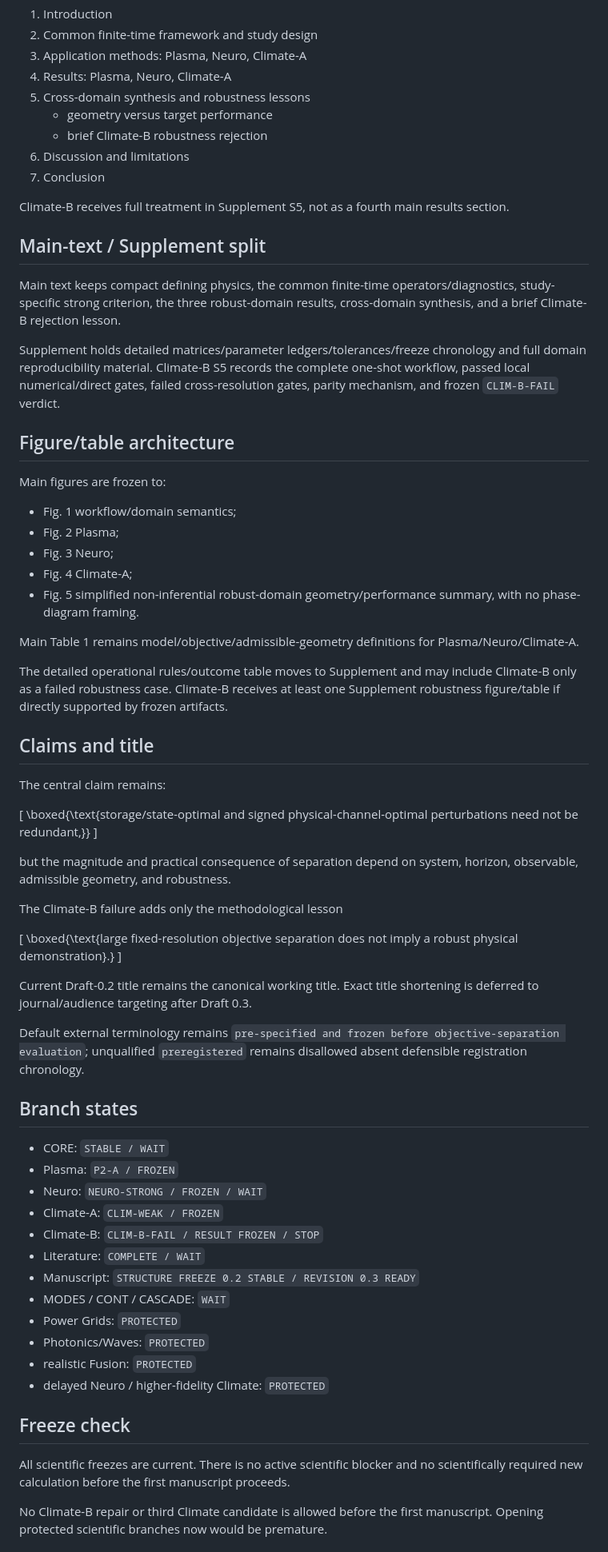
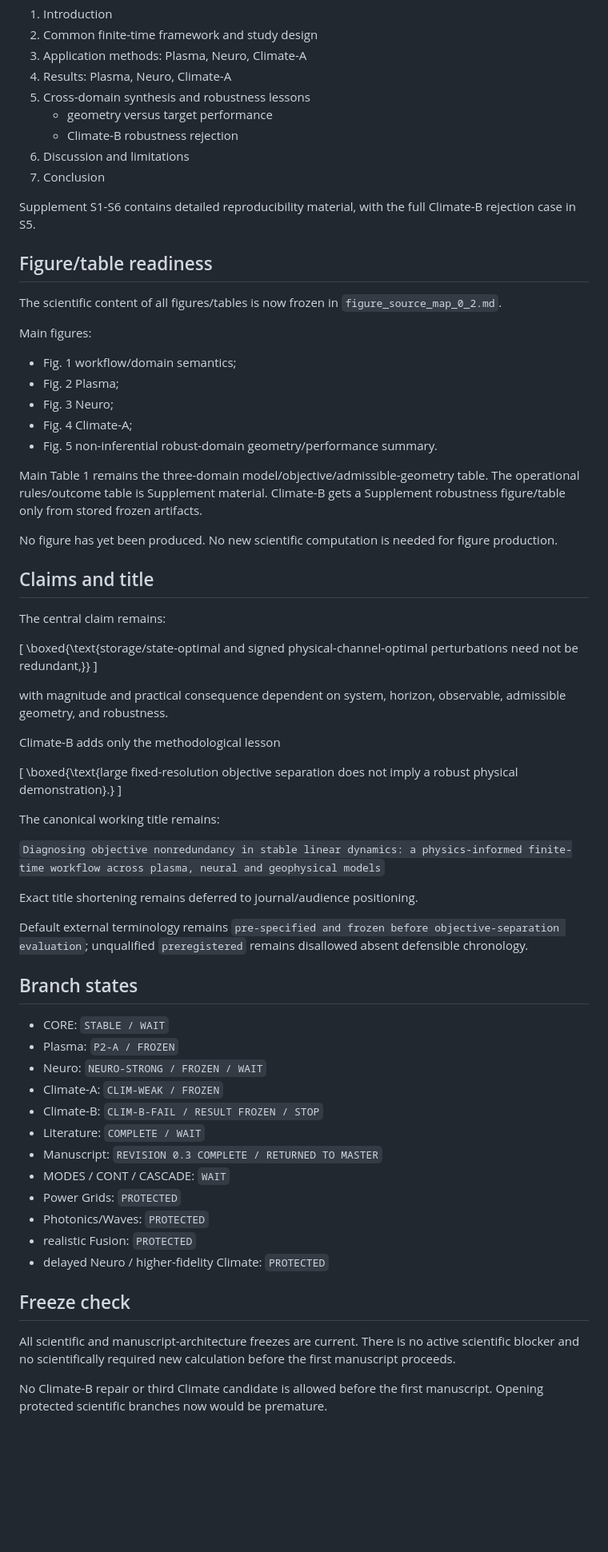
Before and after one commit to twkroll/nonmodal-flux, a Markdown page: research/master/project_status.md, the part around one of its changes. Shown at 80% size. Drawn GitHub-style; blank space fills up the shorter version.

Commit message:
research: update project status after manuscript revision 0.3

```diff
--- a/research/master/project_status.md
+++ b/research/master/project_status.md
@@ -38,31 +48,27 @@ Frozen main-text architecture:
 4. Results: Plasma, Neuro, Climate-A
 5. Cross-domain synthesis and robustness lessons
    - geometry versus target performance
-   - brief Climate-B robustness rejection
+   - Climate-B robustness rejection
 6. Discussion and limitations
 7. Conclusion
 
-Climate-B receives full treatment in Supplement S5, not as a fourth main results section.
+Supplement S1-S6 contains detailed reproducibility material, with the full Climate-B rejection case in S5.
 
-## Main-text / Supplement split
+## Figure/table readiness
 
-Main text keeps compact defining physics, the common finite-time operators/diagnostics, study-specific strong criterion, the three robust-domain results, cross-domain synthesis, and a brief Climate-B rejection lesson.
+The scientific content of all figures/tables is now frozen in `figure_source_map_0_2.md`.
 
-Supplement holds detailed matrices/parameter ledgers/tolerances/freeze chronology and full domain reproducibility material. Climate-B S5 records the complete one-shot workflow, passed local numerical/direct gates, failed cross-resolution gates, parity mechanism, and frozen `CLIM-B-FAIL` verdict.
-
-## Figure/table architecture
-
-Main figures are frozen to:
+Main figures:
 
 - Fig. 1 workflow/domain semantics;
 - Fig. 2 Plasma;
 - Fig. 3 Neuro;
 - Fig. 4 Climate-A;
-- Fig. 5 simplified non-inferential robust-domain geometry/performance summary, with no phase-diagram framing.
+- Fig. 5 non-inferential robust-domain geometry/performance summary.
 
-Main Table 1 remains model/objective/admissible-geometry definitions for Plasma/Neuro/Climate-A.
+Main Table 1 remains the three-domain model/objective/admissible-geometry table. The operational rules/outcome table is Supplement material. Climate-B gets a Supplement robustness figure/table only from stored frozen artifacts.
 
-The detailed operational rules/outcome table moves to Supplement and may include Climate-B only as a failed robustness case. Climate-B receives at least one Supplement robustness figure/table if directly supported by frozen artifacts.
+No figure has yet been produced. No new scientific computation is needed for figure production.
 
 ## Claims and title
 
@@ -72,17 +78,21 @@ The central claim remains:
 \boxed{\text{storage/state-optimal and signed physical-channel-optimal perturbations need not be redundant,}}
 \]
 
-but the magnitude and practical consequence of separation depend on system, horizon, observable, admissible geometry, and robustness.
+with magnitude and practical consequence dependent on system, horizon, observable, admissible geometry, and robustness.
 
-The Climate-B failure adds only the methodological lesson
+Climate-B adds only the methodological lesson
 
 \[
 \boxed{\text{large fixed-resolution objective separation does not imply a robust physical demonstration}.}
 \]
 
-Current Draft-0.2 title remains the canonical working title. Exact title shortening is deferred to journal/audience targeting after Draft 0.3.
+The canonical working title remains:
 
-Default external terminology remains `pre-specified and frozen before objective-separation evaluation`; unqualified `preregistered` remains disallowed absent defensible registration chronology.
+`Diagnosing objective nonredundancy in stable linear dynamics: a physics-informed finite-time workflow across plasma, neural and geophysical models`
+
+Exact title shortening remains deferred to journal/audience positioning.
+
+Default external terminology remains `pre-specified and frozen before objective-separation evaluation`; unqualified `preregistered` remains disallowed absent defensible chronology.
 
 ## Branch states
 
@@ -92,7 +102,7 @@ Default external terminology remains `pre-specified and frozen before objective-
 - Climate-A: `CLIM-WEAK / FROZEN`
 - Climate-B: `CLIM-B-FAIL / RESULT FROZEN / STOP`
 - Literature: `COMPLETE / WAIT`
-- Manuscript: `STRUCTURE FREEZE 0.2 STABLE / REVISION 0.3 READY`
+- Manuscript: `REVISION 0.3 COMPLETE / RETURNED TO MASTER`
 - MODES / CONT / CASCADE: `WAIT`
 - Power Grids: `PROTECTED`
 - Photonics/Waves: `PROTECTED`
@@ -101,7 +111,7 @@ Default external terminology remains `pre-specified and frozen before objective-
 
 ## Freeze check
 
-All scientific freezes are current. There is no active scientific blocker and no scientifically required new calculation before the first manuscript proceeds.
+All scientific and manuscript-architecture freezes are current. There is no active scientific blocker and no scientifically required new calculation before the first manuscript proceeds.
 
 No Climate-B repair or third Climate candidate is allowed before the first manuscript. Opening protected scientific branches now would be premature.
 
```
Also changed, not shown: other parts of research/master/project_status.md (+29 -10 lines).
